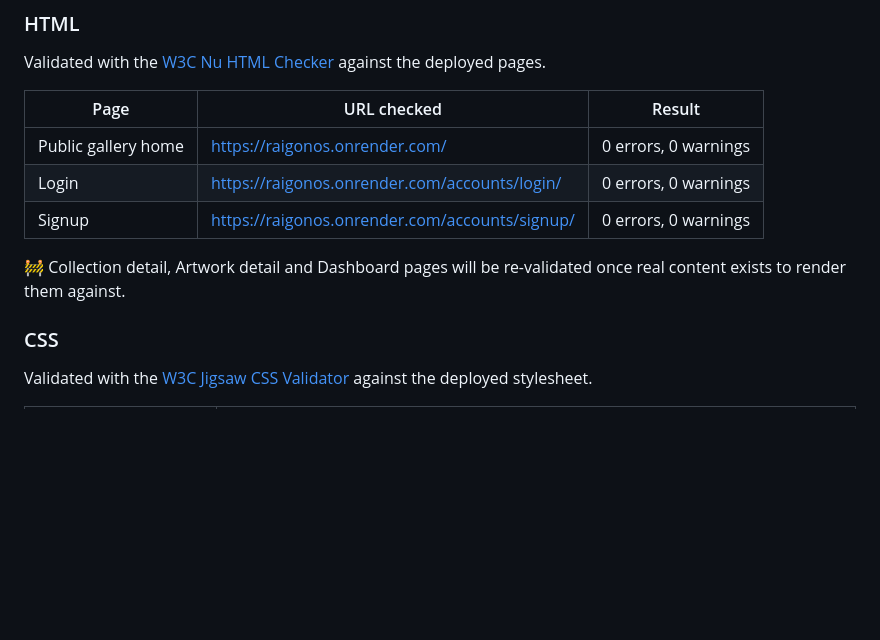
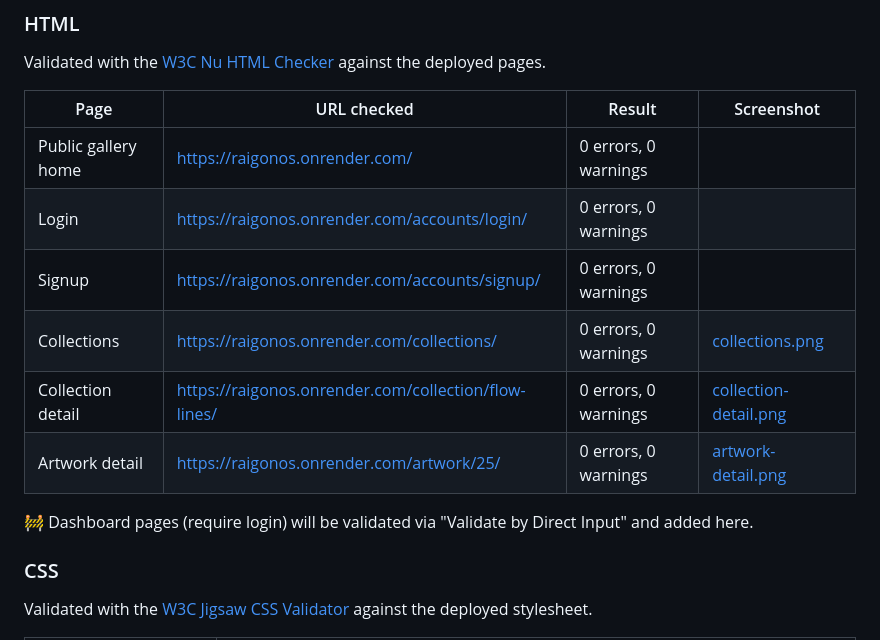
Before and after one commit to raigonlab/raigonos, a Markdown page: TESTING.md, the part around the change. GitHub-like rendering; blank space fills up the shorter version.

Commit message:
TESTING: W3C HTML validation for Collections, Collection and Artwork detail
All three pass with 0 errors, 0 warnings against the deployed pages.
Dashboard pages remain pending, since they need Direct Input validation
(the checker cannot fetch a page that requires login by URL).

```diff
--- a/TESTING.md
+++ b/TESTING.md
@@ -50,14 +50,17 @@ flake8 --max-line-length=99 --exclude=venv,migrations gallery raigonos manage.py
 Validated with the [W3C Nu HTML Checker](https://validator.w3.org/nu/)
 against the deployed pages.
 
-| Page | URL checked | Result |
-| ---- | ----------- | ------ |
-| Public gallery home | https://raigonos.onrender.com/ | 0 errors, 0 warnings |
-| Login | https://raigonos.onrender.com/accounts/login/ | 0 errors, 0 warnings |
-| Signup | https://raigonos.onrender.com/accounts/signup/ | 0 errors, 0 warnings |
+| Page | URL checked | Result | Screenshot |
+| ---- | ----------- | ------ | ---------- |
+| Public gallery home | https://raigonos.onrender.com/ | 0 errors, 0 warnings | |
+| Login | https://raigonos.onrender.com/accounts/login/ | 0 errors, 0 warnings | |
+| Signup | https://raigonos.onrender.com/accounts/signup/ | 0 errors, 0 warnings | |
+| Collections | https://raigonos.onrender.com/collections/ | 0 errors, 0 warnings | [collections.png](documentation/validation/html/collections.png) |
+| Collection detail | https://raigonos.onrender.com/collection/flow-lines/ | 0 errors, 0 warnings | [collection-detail.png](documentation/validation/html/collection-detail.png) |
+| Artwork detail | https://raigonos.onrender.com/artwork/25/ | 0 errors, 0 warnings | [artwork-detail.png](documentation/validation/html/artwork-detail.png) |
 
-🚧 Collection detail, Artwork detail and Dashboard pages will be
-re-validated once real content exists to render them against.
+🚧 Dashboard pages (require login) will be validated via "Validate by
+Direct Input" and added here.
 
 ### CSS
 
```
Also changed, not shown: documentation/validation/html/artwork-detail.png (added), documentation/validation/html/collection-detail.png (added), documentation/validation/html/collections.png (added).
